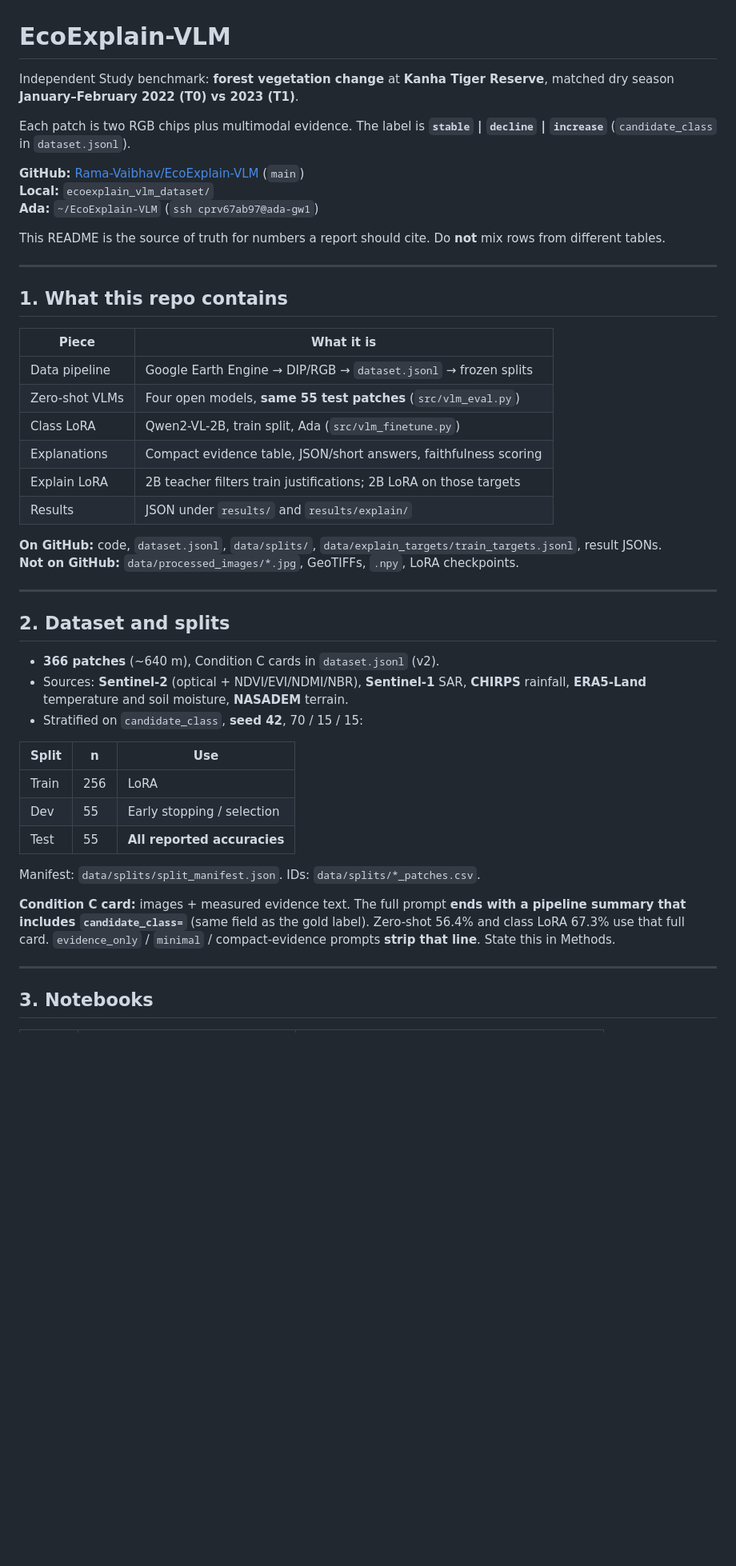
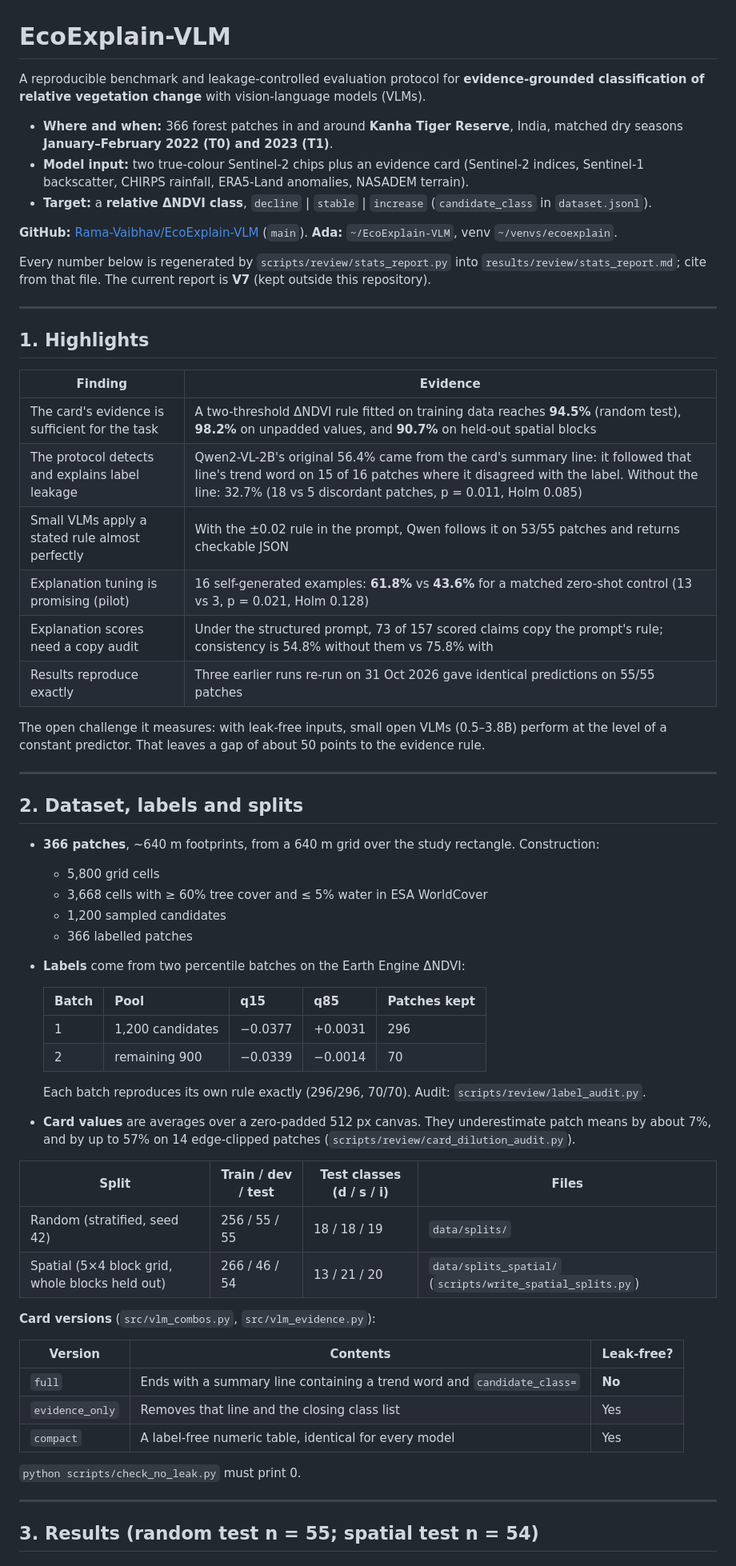
Before and after one commit to Rama-Vaibhav/EcoExplain-VLM, a Markdown page: README.md, the part around one of its changes. Shown at 80% size. GitHub-like rendering; blank space fills up the shorter version.

```diff
--- a/README.md
+++ b/README.md
@@ -1,50 +1,65 @@
 # EcoExplain-VLM
 
-Independent Study benchmark: **forest vegetation change** at **Kanha Tiger Reserve**, matched dry season **January–February 2022 (T0) vs 2023 (T1)**.
+A reproducible benchmark and leakage-controlled evaluation protocol for **evidence-grounded classification of relative vegetation change** with vision-language models (VLMs).
 
-Each patch is two RGB chips plus multimodal evidence. The label is **`stable` | `decline` | `increase`** (`candidate_class` in `dataset.jsonl`).
+- **Where and when:** 366 forest patches in and around **Kanha Tiger Reserve**, India, matched dry seasons **January–February 2022 (T0) and 2023 (T1)**.
+- **Model input:** two true-colour Sentinel-2 chips plus an evidence card (Sentinel-2 indices, Sentinel-1 backscatter, CHIRPS rainfall, ERA5-Land anomalies, NASADEM terrain).
+- **Target:** a **relative ΔNDVI class**, `decline` | `stable` | `increase` (`candidate_class` in `dataset.jsonl`).
 
-**GitHub:** [Rama-Vaibhav/EcoExplain-VLM](https://github.com/Rama-Vaibhav/EcoExplain-VLM) (`main`)
-**Local:** `ecoexplain_vlm_dataset/`
-**Ada:** `~/EcoExplain-VLM` (`ssh cprv67ab97@ada-gw1`)
+**GitHub:** [Rama-Vaibhav/EcoExplain-VLM](https://github.com/Rama-Vaibhav/EcoExplain-VLM) (`main`). **Ada:** `~/EcoExplain-VLM`, venv `~/venvs/ecoexplain`.
 
-This README is the source of truth for numbers a report should cite. Do **not** mix rows from different tables.
+Every number below is regenerated by `scripts/review/stats_report.py` into `results/review/stats_report.md`; cite from that file. The current report is **V7** (kept outside this repository).
 
 ---
 
-## 1. What this repo contains
+## 1. Highlights
 
-| Piece | What it is |
-|-------|------------|
-| Data pipeline | Google Earth Engine → DIP/RGB → `dataset.jsonl` → frozen splits |
-| Zero-shot VLMs | Four open models, **same 55 test patches** (`src/vlm_eval.py`) |
-| Class LoRA | Qwen2-VL-2B, train split, Ada (`src/vlm_finetune.py`) |
-| Explanations | Compact evidence table, JSON/short answers, faithfulness scoring |
-| Explain LoRA | 2B teacher filters train justifications; 2B LoRA on those targets |
-| Results | JSON under `results/` and `results/explain/` |
+| Finding | Evidence |
+|---|---|
+| The card's evidence is sufficient for the task | A two-threshold ΔNDVI rule fitted on training data reaches **94.5%** (random test), **98.2%** on unpadded values, and **90.7%** on held-out spatial blocks |
+| The protocol detects and explains label leakage | Qwen2-VL-2B's original 56.4% came from the card's summary line: it followed that line's trend word on 15 of 16 patches where it disagreed with the label. Without the line: 32.7% (18 vs 5 discordant patches, p = 0.011, Holm 0.085) |
+| Small VLMs apply a stated rule almost perfectly | With the ±0.02 rule in the prompt, Qwen follows it on 53/55 patches and returns checkable JSON |
+| Explanation tuning is promising (pilot) | 16 self-generated examples: **61.8%** vs **43.6%** for a matched zero-shot control (13 vs 3, p = 0.021, Holm 0.128) |
+| Explanation scores need a copy audit | Under the structured prompt, 73 of 157 scored claims copy the prompt's rule; consistency is 54.8% without them vs 75.8% with |
+| Results reproduce exactly | Three earlier runs re-run on 31 Oct 2026 gave identical predictions on 55/55 patches |
 
-**On GitHub:** code, `dataset.jsonl`, `data/splits/`, `data/explain_targets/train_targets.jsonl`, result JSONs.
-**Not on GitHub:** `data/processed_images/*.jpg`, GeoTIFFs, `.npy`, LoRA checkpoints.
+The open challenge it measures: with leak-free inputs, small open VLMs (0.5–3.8B) perform at the level of a constant predictor. That leaves a gap of about 50 points to the evidence rule.
 
 ---
 
-## 2. Dataset and splits
+## 2. Dataset, labels and splits
 
-- **366 patches** (~640 m), Condition C cards in `dataset.jsonl` (v2).
-- Sources: **Sentinel-2** (optical + NDVI/EVI/NDMI/NBR), **Sentinel-1** SAR, **CHIRPS** rainfall, **ERA5-Land** temperature and soil moisture, **NASADEM** terrain.
-- Stratified on `candidate_class`, **seed 42**, 70 / 15 / 15:
+- **366 patches**, ~640 m footprints, from a 640 m grid over the study rectangle. Construction:
+  - 5,800 grid cells
+  - 3,668 cells with ≥ 60% tree cover and ≤ 5% water in ESA WorldCover
+  - 1,200 sampled candidates
+  - 366 labelled patches
+- **Labels** come from two percentile batches on the Earth Engine ΔNDVI:
 
-| Split | n | Use |
-|-------|---|-----|
-| Train | 256 | LoRA |
-| Dev | 55 | Early stopping / selection |
-| Test | 55 | **All reported accuracies** |
+  | Batch | Pool | q15 | q85 | Patches kept |
+  |---|---|---|---|---|
+  | 1 | 1,200 candidates | −0.0377 | +0.0031 | 296 |
+  | 2 | remaining 900 | −0.0339 | −0.0014 | 70 |
 
-Manifest: `data/splits/split_manifest.json`. IDs: `data/splits/*_patches.csv`.
+  Each batch reproduces its own rule exactly (296/296, 70/70). Audit: `scripts/review/label_audit.py`.
+- **Card values** are averages over a zero-padded 512 px canvas. They underestimate patch means by about 7%, and by up to 57% on 14 edge-clipped patches (`scripts/review/card_dilution_audit.py`).
 
-**Condition C card:** images + measured evidence text. The full prompt **ends with a pipeline summary that includes `candidate_class=`** (same field as the gold label). Zero-shot 56.4% and class LoRA 67.3% use that full card. `evidence_only` / `minimal` / compact-evidence prompts **strip that line**. State this in Methods.
+| Split | Train / dev / test | Test classes (d / s / i) | Files |
+|---|---|---|---|
+| Random (stratified, seed 42) | 256 / 55 / 55 | 18 / 18 / 19 | `data/splits/` |
+| Spatial (5×4 block grid, whole blocks held out) | 266 / 46 / 54 | 13 / 21 / 20 | `data/splits_spatial/` (`scripts/write_spatial_splits.py`) |
+
+**Card versions** (`src/vlm_combos.py`, `src/vlm_evidence.py`):
+
+| Version | Contents | Leak-free? |
+|---|---|---|
+| `full` | Ends with a summary line containing a trend word and `candidate_class=` | **No** |
+| `evidence_only` | Removes that line and the closing class list | Yes |
+| `compact` | A label-free numeric table, identical for every model | Yes |
+
+`python scripts/check_no_leak.py` must print 0.
 
 ---
 
-## 3. Notebooks
+## 3. Results (random test n = 55; spatial test n = 54)
 
```
Also changed, not shown: other parts of README.md (+128 -185 lines).
